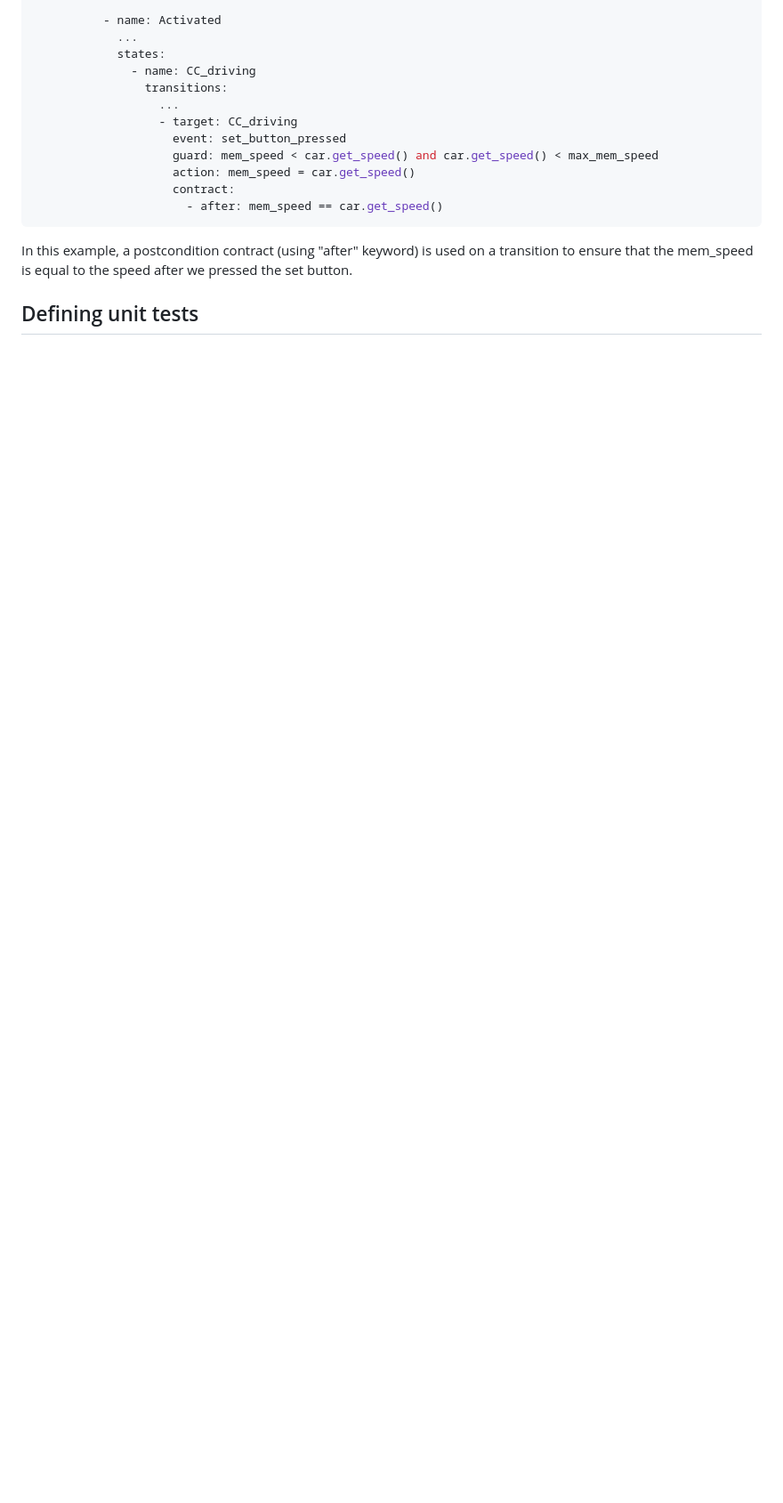
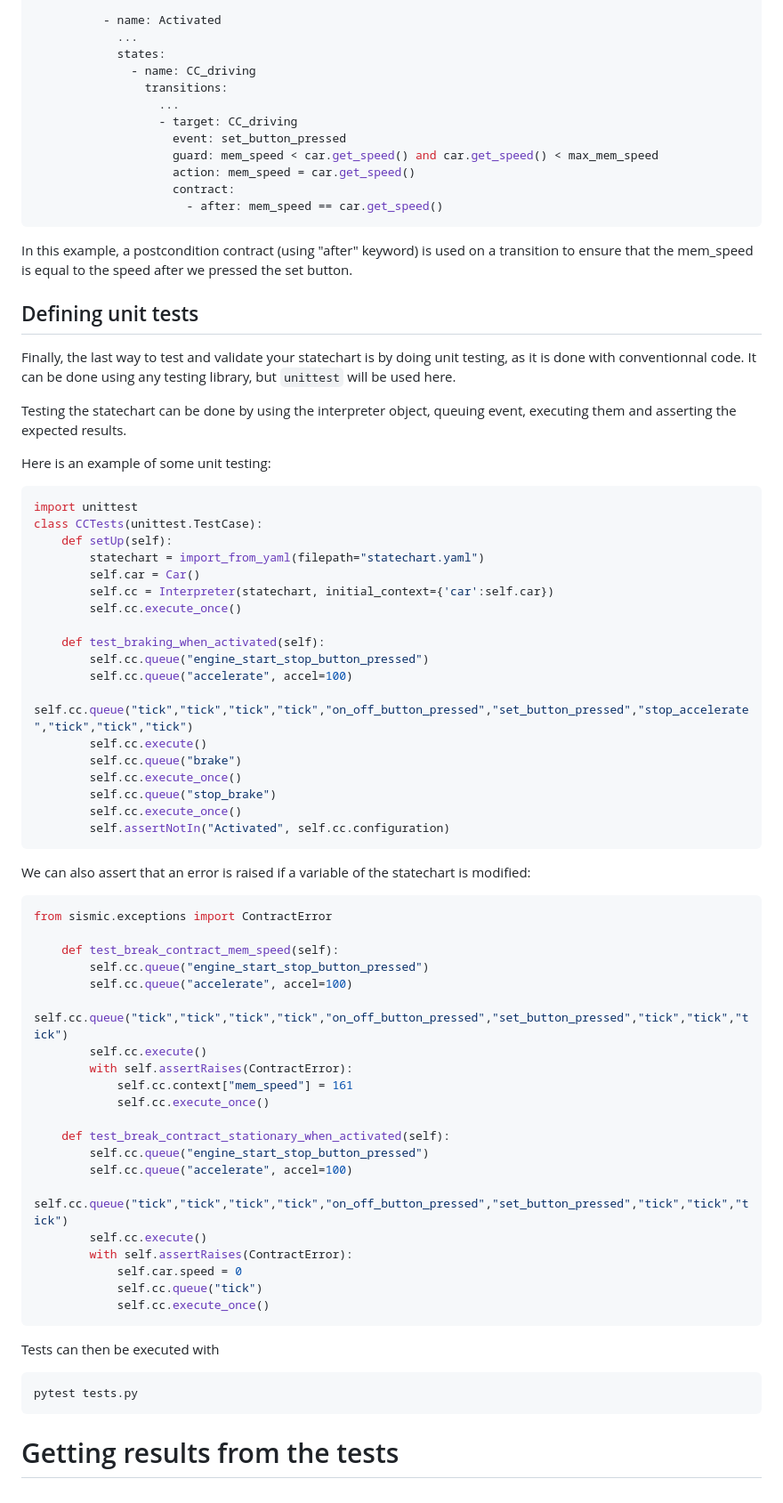
Before and after one commit to University-of-Mons/sismic-tutorial, a Markdown page: sismic-tutorial.md, the part around the change. Shown at 89% size. GitHub-like rendering; blank space fills up the shorter version.

Commit message:
Added tests

````diff
--- a/sismic-tutorial.md
+++ b/sismic-tutorial.md
@@ -375,3 +375,63 @@ In this example, a postcondition contract (using "after" keyword) is used on a t
 
 
 ## Defining unit tests
+
+Finally, the last way to test and validate your statechart is by doing unit testing, as it is done with conventionnal code. It can be done using any testing library, but `unittest` will be used here.
+
+Testing the statechart can be done by using the interpreter object, queuing event, executing them and asserting the expected results.
+
+Here is an example of some unit testing:
+
+```py
+import unittest
+class CCTests(unittest.TestCase):
+    def setUp(self):
+        statechart = import_from_yaml(filepath="statechart.yaml")
+        self.car = Car()
+        self.cc = Interpreter(statechart, initial_context={'car':self.car})
+        self.cc.execute_once()
+
+    def test_braking_when_activated(self):
+        self.cc.queue("engine_start_stop_button_pressed")
+        self.cc.queue("accelerate", accel=100)
+        self.cc.queue("tick","tick","tick","tick","on_off_button_pressed","set_button_pressed","stop_accelerate","tick","tick","tick")
+        self.cc.execute()
+        self.cc.queue("brake")
+        self.cc.execute_once()
+        self.cc.queue("stop_brake")
+        self.cc.execute_once()
+        self.assertNotIn("Activated", self.cc.configuration)
+```
+
+We can also assert that an error is raised if a variable of the statechart is modified:
+
+```py
+from sismic.exceptions import ContractError
+
+    def test_break_contract_mem_speed(self):
+        self.cc.queue("engine_start_stop_button_pressed")
+        self.cc.queue("accelerate", accel=100)
+        self.cc.queue("tick","tick","tick","tick","on_off_button_pressed","set_button_pressed","tick","tick","tick")
+        self.cc.execute()
+        with self.assertRaises(ContractError):
+            self.cc.context["mem_speed"] = 161
+            self.cc.execute_once()
+
+    def test_break_contract_stationary_when_activated(self):
+        self.cc.queue("engine_start_stop_button_pressed")
+        self.cc.queue("accelerate", accel=100)
+        self.cc.queue("tick","tick","tick","tick","on_off_button_pressed","set_button_pressed","tick","tick","tick")
+        self.cc.execute()
+        with self.assertRaises(ContractError):
+            self.car.speed = 0
+            self.cc.queue("tick")
+            self.cc.execute_once()
+```
+
+Tests can then be executed with
+
+```
+pytest tests.py
+```
+
+# Getting results from the tests
````
